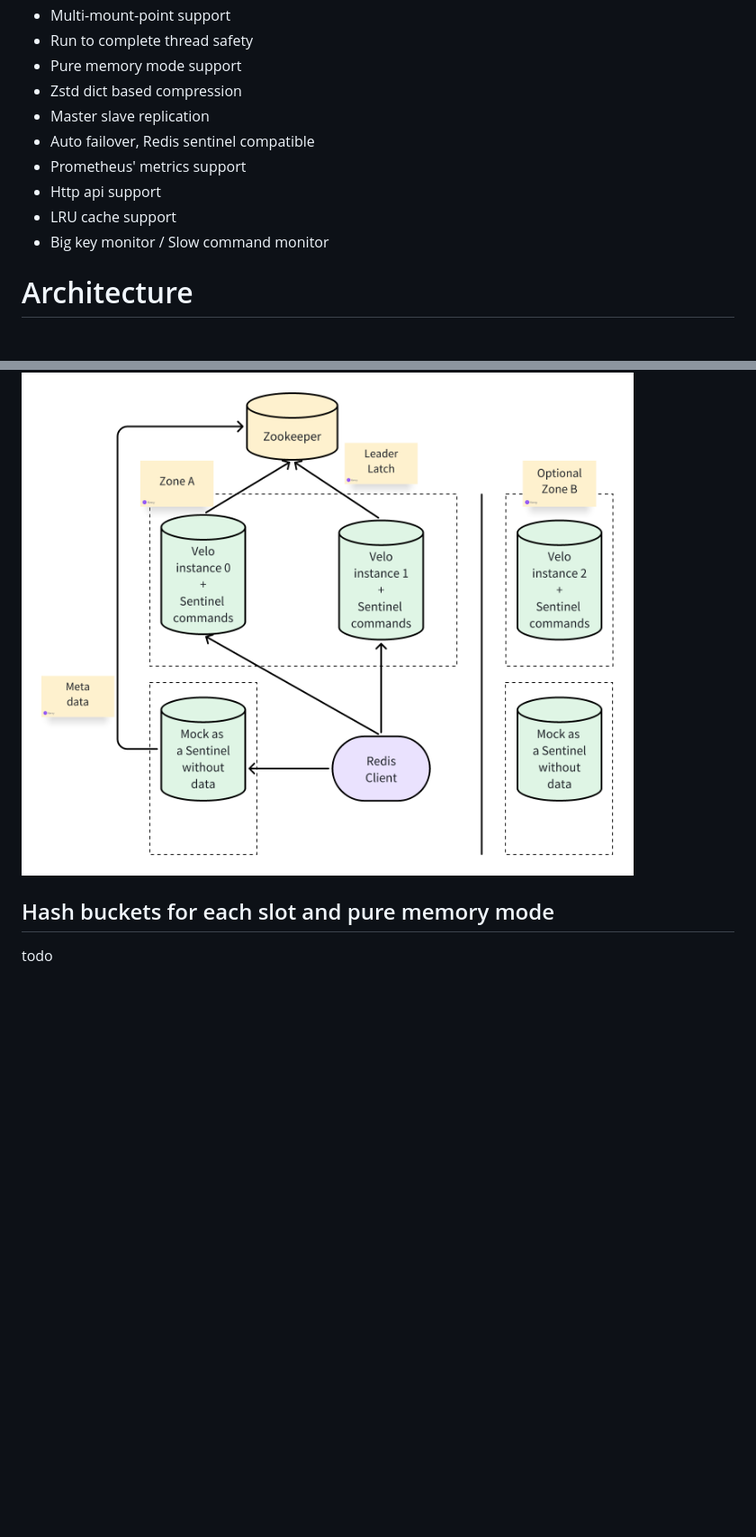
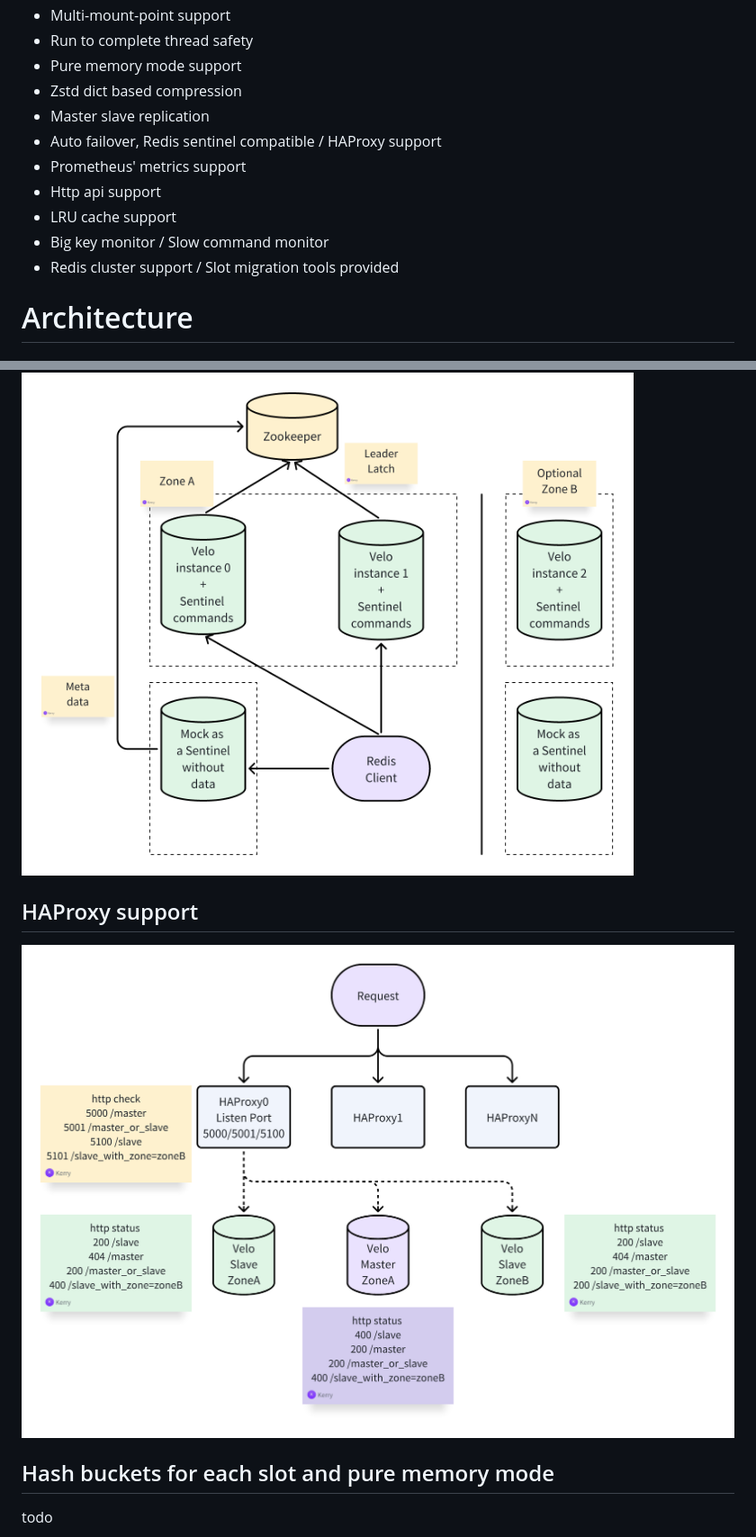
Before and after one commit to segment11/velo, a Markdown page: README.md, 2 parts joined by grey strips. Shown at 90% size. Rendered like a GitHub page; pictures changed too: doc/haproxy/route.png (added); blank space fills up the shorter version.

Commit message:
doc: add haproxy route support.

```diff
--- a/README.md
+++ b/README.md
@@ -15,11 +15,12 @@ Velo is a redis compatible kv store, base on slot and hash buckets.
 - Pure memory mode support
 - Zstd dict based compression
 - Master slave replication
-- Auto failover, Redis sentinel compatible
+- Auto failover, Redis sentinel compatible / HAProxy support
 - Prometheus' metrics support
 - Http api support
 - LRU cache support
 - Big key monitor / Slow command monitor
+- Redis cluster support / Slot migration tools provided
 
 # Architecture
 
@@ -34,6 +35,10 @@ Velo is a redis compatible kv store, base on slot and hash buckets.
 ## Master slave replication and auto failover
 
 ![auto-failover](./doc/auto-failover.png)
+
+## HAProxy support
+
+![haproxy](./doc/haproxy/route.png)
 
 ## Hash buckets for each slot and pure memory mode
 
```
